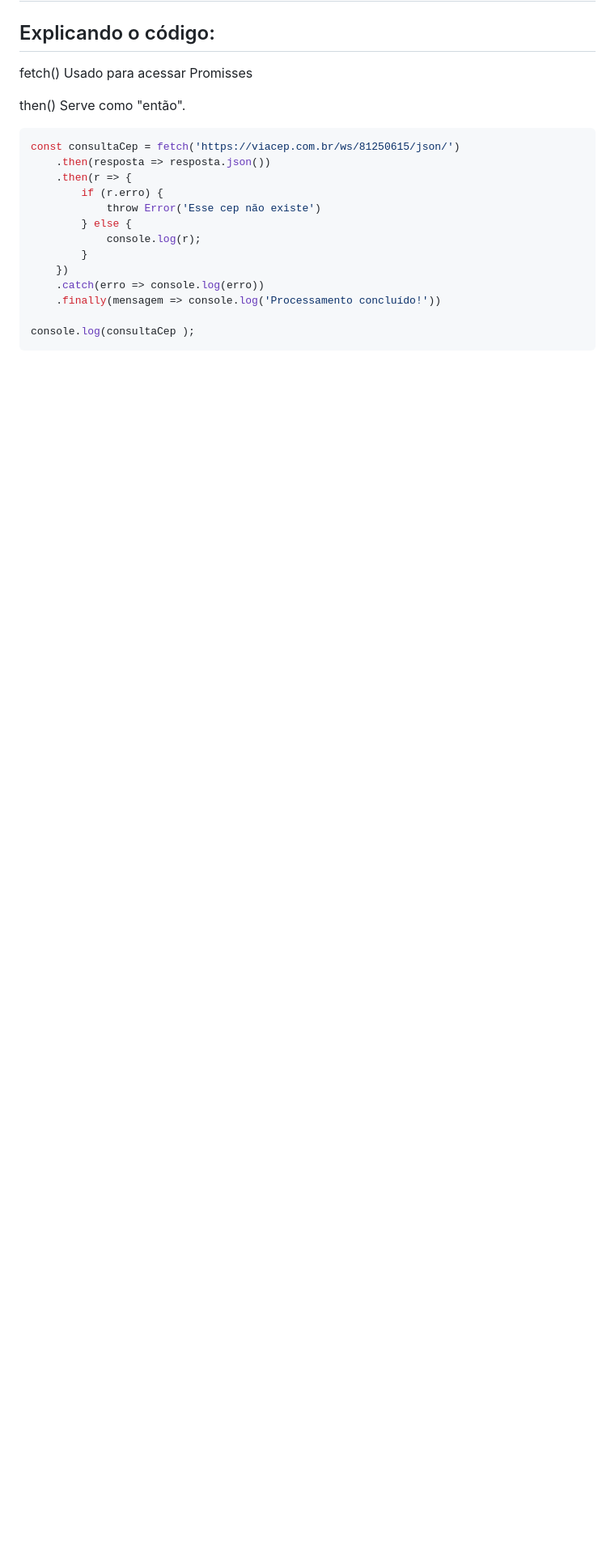
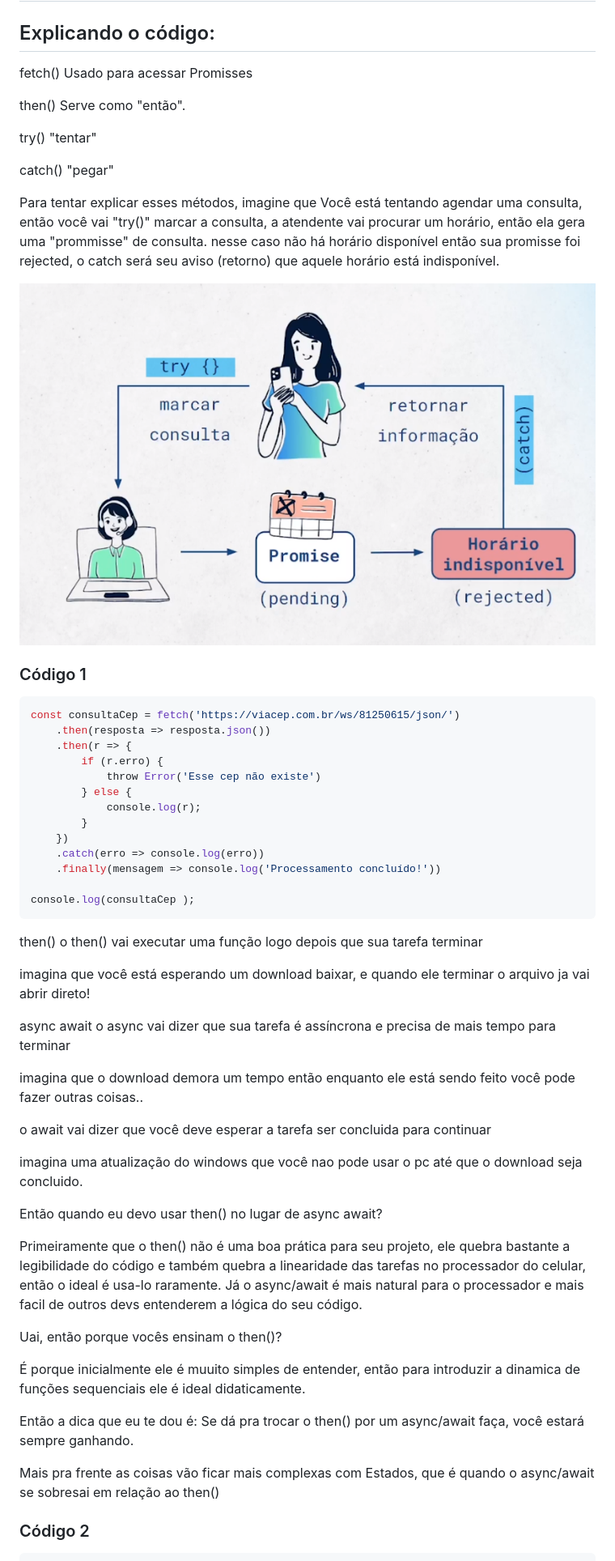
Before and after one commit to bruleonel/alura-books, a Markdown page: README.md, the part around the change printed below. Shown: that part at 81% size. GitHub-like rendering; pictures changed too: img/try.png (added); blank space fills up the shorter version.

`````diff
--- a/README.md
+++ b/README.md
@@ -7,6 +7,16 @@ Usado para acessar Promisses
 
 then()
 Serve como "então".
+
+try() "tentar"
+
+catch() "pegar"
+
+Para tentar explicar esses métodos, imagine que Você está tentando agendar uma consulta, então você vai "try()" marcar a consulta, a atendente vai procurar um horário, então ela gera uma "prommisse" de consulta. nesse caso não há horário disponível então sua promisse foi rejected, o catch será seu aviso (retorno) que aquele horário está indisponível.
+
+<img src="/img/try.png">
+
+### Código 1
 
 ````ruby
 const consultaCep = fetch('https://viacep.com.br/ws/81250615/json/')
@@ -23,5 +33,31 @@ const consultaCep = fetch('https://viacep.com.br/ws/81250615/json/')
 
 console.log(consultaCep );
 ````
+then()
+o then() vai executar uma função logo depois que sua tarefa terminar
+
+imagina que você está esperando um download baixar, e quando ele terminar o arquivo ja vai abrir direto!
+
+async await
+o async vai dizer que sua tarefa é assíncrona e precisa de mais tempo para terminar
+
+imagina que o download demora um tempo então enquanto ele está sendo feito você pode fazer outras coisas..
+
+o await vai dizer que você deve esperar a tarefa ser concluida para continuar
+
+imagina uma atualização do windows que você nao pode usar o pc até que o download seja concluido.
+
+Então quando eu devo usar then() no lugar de async await?
+
+Primeiramente que o then() não é uma boa prática para seu projeto, ele quebra bastante a legibilidade do código e também quebra a linearidade das tarefas no processador do celular, então o ideal é usa-lo raramente. Já o async/await é mais natural para o processador e mais facil de outros devs entenderem a lógica do seu código.
+
+Uai, então porque vocês ensinam o then()?
+
+É porque inicialmente ele é muuito simples de entender, então para introduzir a dinamica de funções sequenciais ele é ideal didaticamente.
+
+Então a dica que eu te dou é: Se dá pra trocar o then() por um async/await faça, você estará sempre ganhando.
+
+Mais pra frente as coisas vão ficar mais complexas com Estados, que é quando o async/await se sobresai em relação ao then()
+### Código 2
 
 ````ruby
`````
Also changed, not shown: other parts of README.md (+29 -8 lines), 2 other files.
